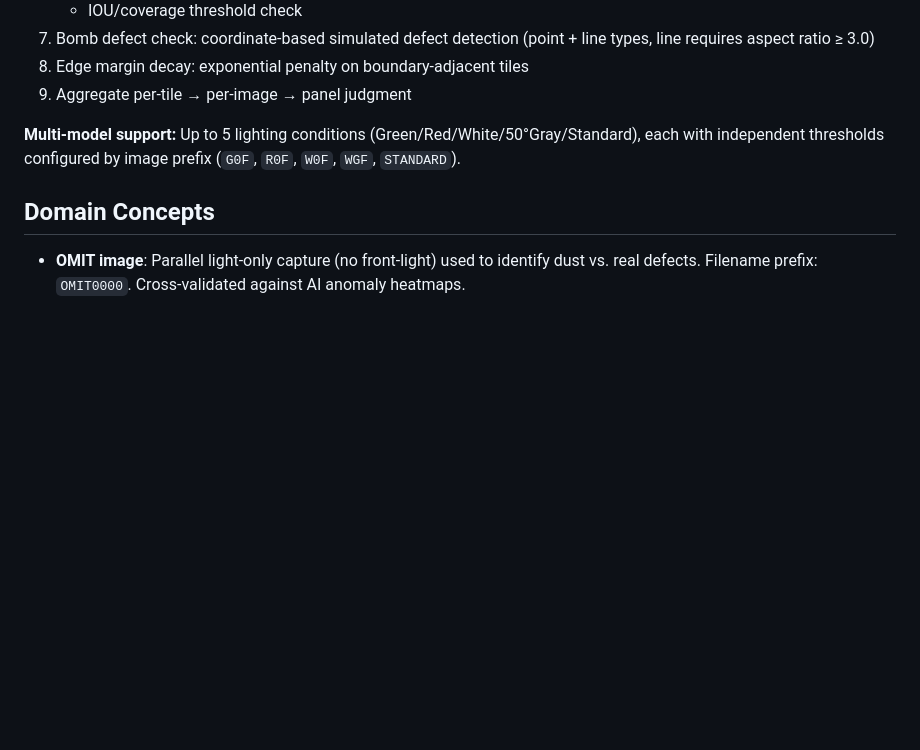
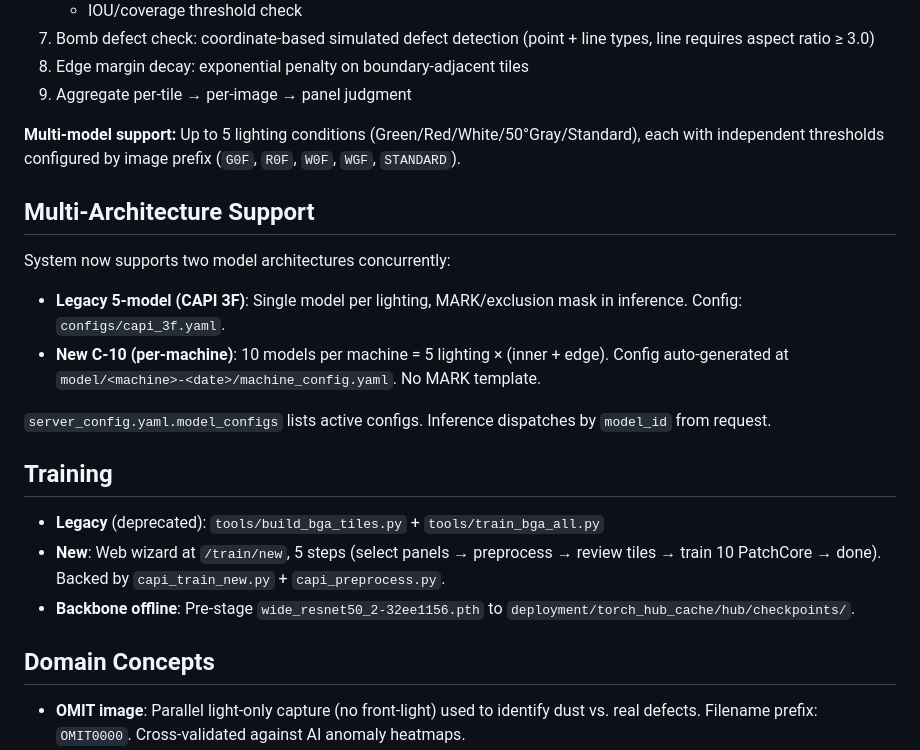
Before and after one commit to killeress/PatchCore-AI-Detection, a Markdown page: CLAUDE.md, the part around the change. Rendered like a GitHub page; blank space fills up the shorter version.

Commit message:
docs: document new C-10 architecture in CLAUDE.md

```diff
--- a/CLAUDE.md
+++ b/CLAUDE.md
@@ -103,6 +103,21 @@ Main TCP Loop (accept connections)
 
 **Multi-model support:** Up to 5 lighting conditions (Green/Red/White/50°Gray/Standard), each with independent thresholds configured by image prefix (`G0F`, `R0F`, `W0F`, `WGF`, `STANDARD`).
 
+## Multi-Architecture Support
+
+System now supports two model architectures concurrently:
+
+- **Legacy 5-model (CAPI 3F)**: Single model per lighting, MARK/exclusion mask in inference. Config: `configs/capi_3f.yaml`.
+- **New C-10 (per-machine)**: 10 models per machine = 5 lighting × (inner + edge). Config auto-generated at `model/<machine>-<date>/machine_config.yaml`. No MARK template.
+
+`server_config.yaml.model_configs` lists active configs. Inference dispatches by `model_id` from request.
+
+## Training
+
+- **Legacy** (deprecated): `tools/build_bga_tiles.py` + `tools/train_bga_all.py`
+- **New**: Web wizard at `/train/new`, 5 steps (select panels → preprocess → review tiles → train 10 PatchCore → done). Backed by `capi_train_new.py` + `capi_preprocess.py`.
+- **Backbone offline**: Pre-stage `wide_resnet50_2-32ee1156.pth` to `deployment/torch_hub_cache/hub/checkpoints/`.
+
 ## Domain Concepts
 
 - **OMIT image**: Parallel light-only capture (no front-light) used to identify dust vs. real defects. Filename prefix: `OMIT0000`. Cross-validated against AI anomaly heatmaps.
```
